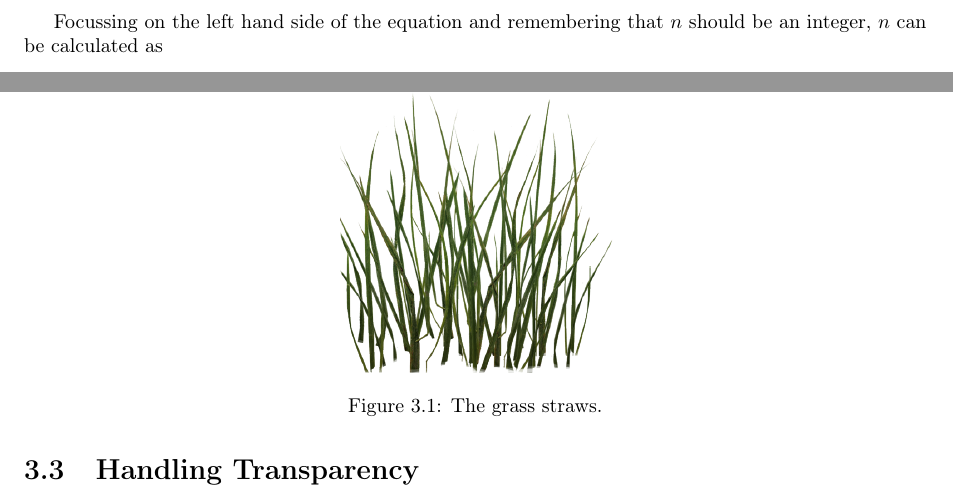
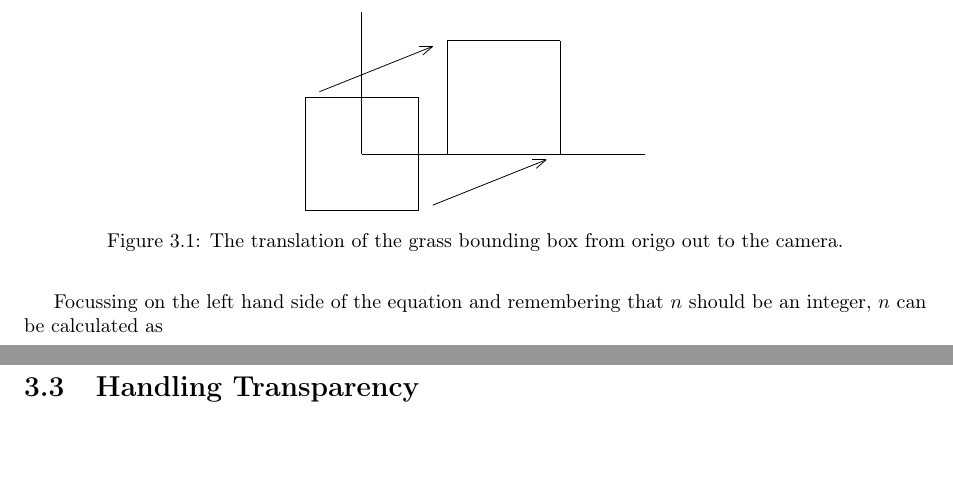
Before and after one commit to oe-legacy/projects-Terrain, a LaTeX document (report/master.tex, which reads report/Grass.tex, report/preamble.tex): two parts of pages 10 and 11 of 25, joined at a grey line, cut at the place of the change, the shorter picture padded with empty space. Compiled offline with pdfLaTeX.

Commit message:
Grass translation figure
Ignore-this: 8c988ff22d836b7ba16bb620f7556f86

darcs-hash:20100624085622-ceda8-d413535c835bf599a862d5f710c6ab5e0e932891.gz

```diff
--- a/report/Grass.tex
+++ b/report/Grass.tex
@@ -102,6 +102,36 @@ camera, but the border will never be in front of the camera. The
 result is many more grass straws on the screen at the same vertex
 processing cost.
 
+\begin{figure}
+  \centering
+  \label{fig:grassTranslation}
+  \begin{tikzpicture}[y=0.5cm, x=.5cm,font=\sffamily]
+    \draw (0,0) -- coordinate (x axis mid) (10,0);
+    \draw (0,0) -- coordinate (y axis mid) (0,5);
+
+    \draw (-2,-2) -- coordinate (x axis mid) (-2,2);
+    \draw (2,-2) -- coordinate (x axis mid) (2,2);
+    \draw (2,2) -- coordinate (x axis mid) (-2,2);
+    \draw (2,-2) -- coordinate (x axis mid) (-2,-2);
+
+    \draw (3,0) -- coordinate (x axis mid) (3,4);
+    \draw (7,0) -- coordinate (x axis mid) (7,4);
+    \draw (7,4) -- coordinate (x axis mid) (3,4);
+    \draw (7,0) -- coordinate (x axis mid) (3,0);
+
+    \draw (-1.5,2.2) -- coordinate (x axis mid) (2.5,3.8);
+    \draw (2,3.8) -- coordinate (x axis mid) (2.5,3.8);
+    \draw (2.15,3.5) -- coordinate (x axis mid) (2.5,3.8);
+
+    \draw (2.5,-1.8) -- coordinate (x axis mid) (6.5,-0.2);
+    \draw (6,-0.2) -- coordinate (x axis mid) (6.5,-0.2);
+    \draw (6.15,-0.5) -- coordinate (x axis mid) (6.5,-0.2);
+
+  \end{tikzpicture}
+  \caption{The translation of the grass bounding box from origo out to the camera.}
+\end{figure}
+
+
 % creation and one draw call
 
 Since grass placed anywhere will now be translated to the camera, we
--- a/report/preamble.tex
+++ b/report/preamble.tex
@@ -8,6 +8,7 @@
 \usepackage{graphicx}
 \graphicspath{{graphics/}}
 \DeclareGraphicsExtensions{.pdf,.jpeg,.jpg,.png}
+\usepackage{tikz}
 
 \usepackage{wrapfig}
 \usepackage[plainpages=false]{hyperref}
```
